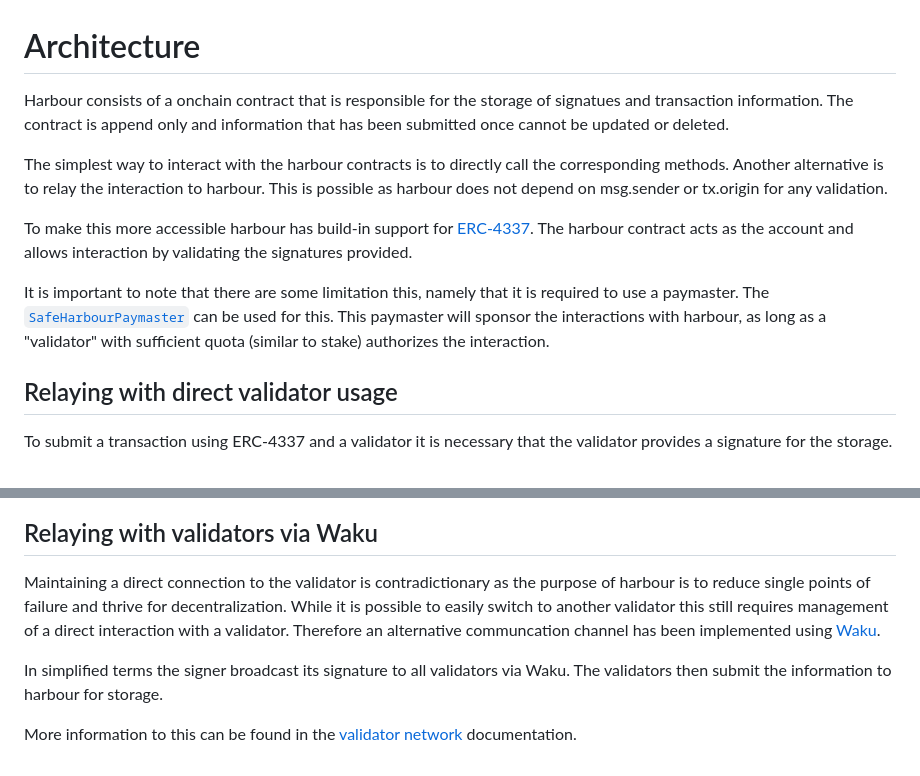
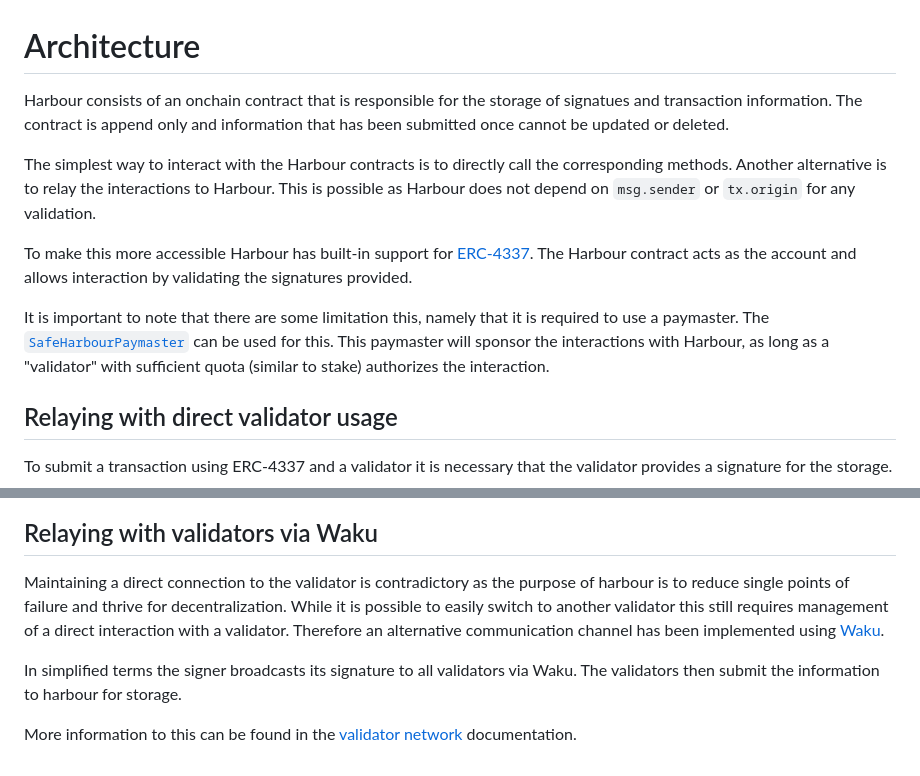
Before and after one commit to safe-research/harbour, a Markdown page: docs/architecture.md, 2 parts joined by grey strips. Drawn GitHub-style.

```diff
--- a/docs/architecture.md
+++ b/docs/architecture.md
@@ -1,12 +1,12 @@
 # Architecture
 
-Harbour consists of a onchain contract that is responsible for the storage of signatues and transaction information. The contract is append only and information that has been submitted once cannot be updated or deleted.
+Harbour consists of an onchain contract that is responsible for the storage of signatues and transaction information. The contract is append only and information that has been submitted once cannot be updated or deleted.
 
-The simplest way to interact with the harbour contracts is to directly call the corresponding methods. Another alternative is to relay the interaction to harbour. This is possible as harbour does not depend on msg.sender or tx.origin for any validation.
+The simplest way to interact with the Harbour contracts is to directly call the corresponding methods. Another alternative is to relay the interactions to Harbour. This is possible as Harbour does not depend on `msg.sender` or `tx.origin` for any validation.
 
-To make this more accessible harbour has build-in support for [ERC-4337](https://ercs.ethereum.org/ERCS/erc-4337). The harbour contract acts as the account and allows interaction by validating the signatures provided.
+To make this more accessible Harbour has built-in support for [ERC-4337](https://ercs.ethereum.org/ERCS/erc-4337). The Harbour contract acts as the account and allows interaction by validating the signatures provided.
 
-It is important to note that there are some limitation this, namely that it is required to use a paymaster. The [`SafeHarbourPaymaster`](./validator_network.md#paymaster) can be used for this. This paymaster will sponsor the interactions with harbour, as long as a "validator" with sufficient quota (similar to stake) authorizes the interaction.
+It is important to note that there are some limitation this, namely that it is required to use a paymaster. The [`SafeHarbourPaymaster`](./validator_network.md#paymaster) can be used for this. This paymaster will sponsor the interactions with Harbour, as long as a "validator" with sufficient quota (similar to stake) authorizes the interaction.
 
 ## Relaying with direct validator usage
 
@@ -72,8 +72,8 @@ sequenceDiagram
 
 ## Relaying with validators via Waku
 
-Maintaining a direct connection to the validator is contradictionary as the purpose of harbour is to reduce single points of failure and thrive for decentralization. While it is possible to easily switch to another validator this still requires management of a direct interaction with a validator. Therefore an alternative communcation channel has been implemented using [Waku](https://github.com/waku-org/waku).
+Maintaining a direct connection to the validator is contradictory as the purpose of harbour is to reduce single points of failure and thrive for decentralization. While it is possible to easily switch to another validator this still requires management of a direct interaction with a validator. Therefore an alternative communication channel has been implemented using [Waku](https://github.com/waku-org/waku).
 
-In simplified terms the signer broadcast its signature to all validators via Waku. The validators then submit the information to harbour for storage.
+In simplified terms the signer broadcasts its signature to all validators via Waku. The validators then submit the information to harbour for storage.
 
 More information to this can be found in the [validator network](validator_network.md) documentation.
```
Also changed, not shown: docs/validator_network.md (+6 -6 lines).
